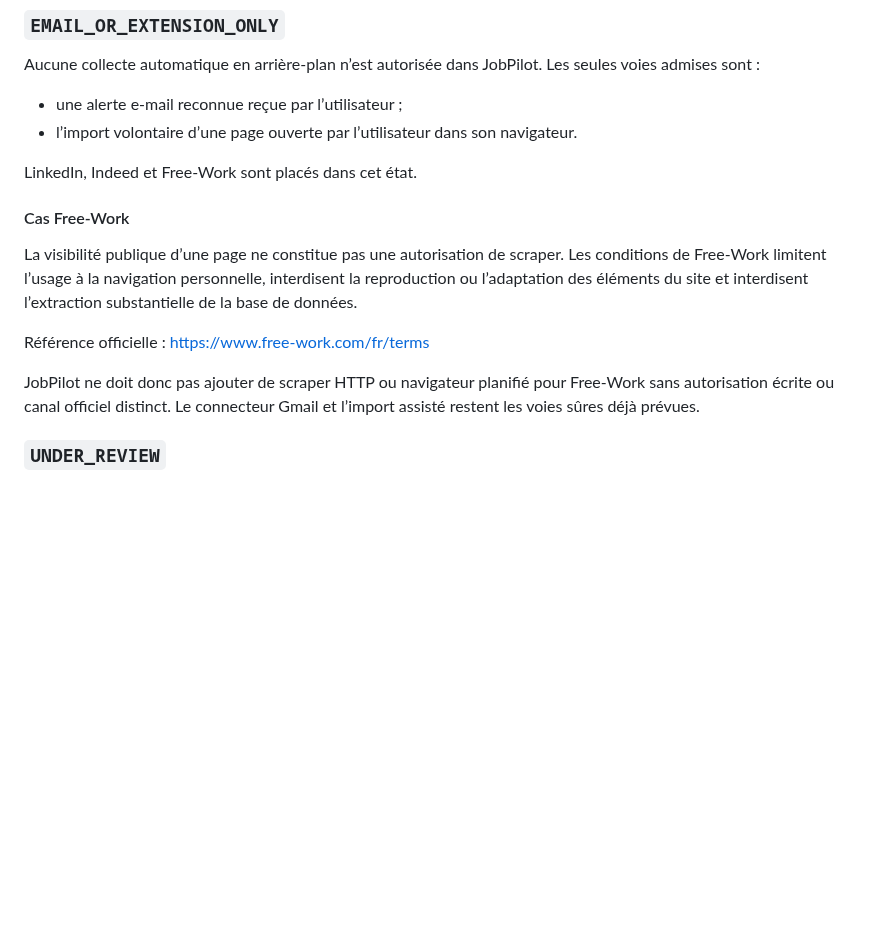
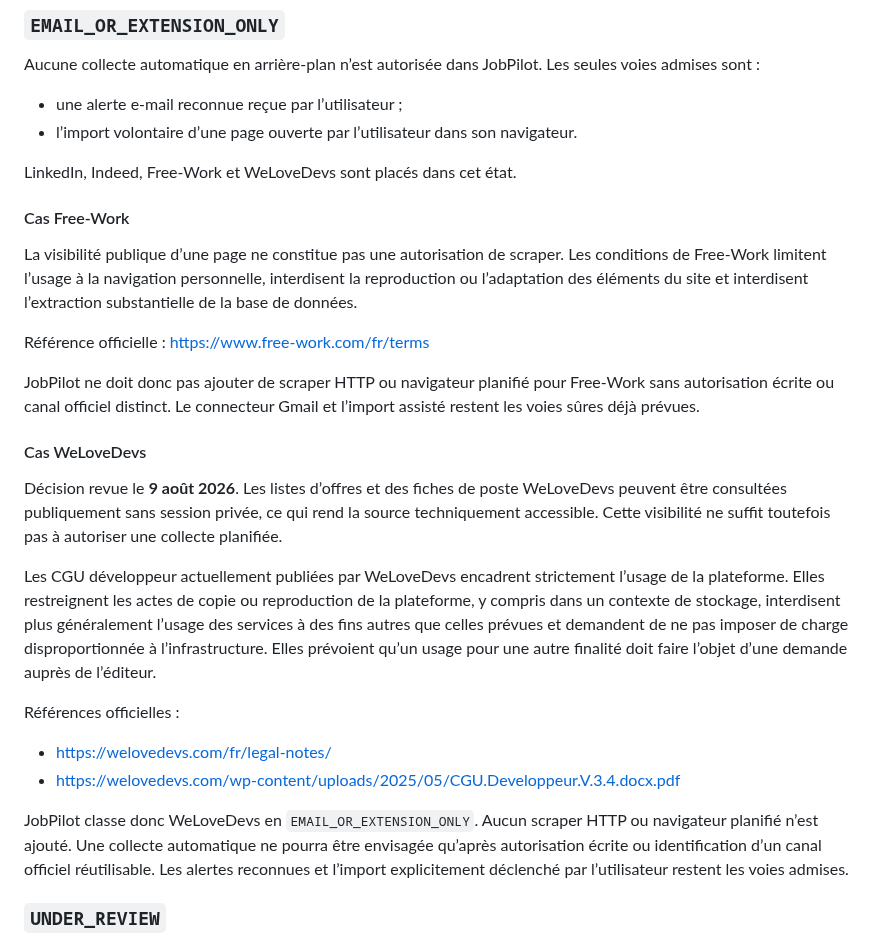
Before and after one commit to eissasoubhi/jobpilot-local, a Markdown page: docs/connectors/acquisition-matrix.md, the part around the change. Rendered like a GitHub page; blank space fills up the shorter version.

Commit message:
Document WeLoveDevs scraping decision

```diff
--- a/docs/connectors/acquisition-matrix.md
+++ b/docs/connectors/acquisition-matrix.md
@@ -64,7 +64,7 @@ Aucune collecte automatique en arrière-plan n’est autorisée dans JobPilot. L
 - une alerte e-mail reconnue reçue par l’utilisateur ;
 - l’import volontaire d’une page ouverte par l’utilisateur dans son navigateur.
 
-LinkedIn, Indeed et Free-Work sont placés dans cet état.
+LinkedIn, Indeed, Free-Work et WeLoveDevs sont placés dans cet état.
 
 #### Cas Free-Work
 
@@ -73,6 +73,19 @@ La visibilité publique d’une page ne constitue pas une autorisation de scrape
 Référence officielle : <https://www.free-work.com/fr/terms>
 
 JobPilot ne doit donc pas ajouter de scraper HTTP ou navigateur planifié pour Free-Work sans autorisation écrite ou canal officiel distinct. Le connecteur Gmail et l’import assisté restent les voies sûres déjà prévues.
+
+#### Cas WeLoveDevs
+
+Décision revue le **9 août 2026**. Les listes d’offres et des fiches de poste WeLoveDevs peuvent être consultées publiquement sans session privée, ce qui rend la source techniquement accessible. Cette visibilité ne suffit toutefois pas à autoriser une collecte planifiée.
+
+Les CGU développeur actuellement publiées par WeLoveDevs encadrent strictement l’usage de la plateforme. Elles restreignent les actes de copie ou reproduction de la plateforme, y compris dans un contexte de stockage, interdisent plus généralement l’usage des services à des fins autres que celles prévues et demandent de ne pas imposer de charge disproportionnée à l’infrastructure. Elles prévoient qu’un usage pour une autre finalité doit faire l’objet d’une demande auprès de l’éditeur.
+
+Références officielles :
+
+- <https://welovedevs.com/fr/legal-notes/>
+- <https://welovedevs.com/wp-content/uploads/2025/05/CGU.Developpeur.V.3.4.docx.pdf>
+
+JobPilot classe donc WeLoveDevs en `EMAIL_OR_EXTENSION_ONLY`. Aucun scraper HTTP ou navigateur planifié n’est ajouté. Une collecte automatique ne pourra être envisagée qu’après autorisation écrite ou identification d’un canal officiel réutilisable. Les alertes reconnues et l’import explicitement déclenché par l’utilisateur restent les voies admises.
 
 ### `UNDER_REVIEW`
 
```
